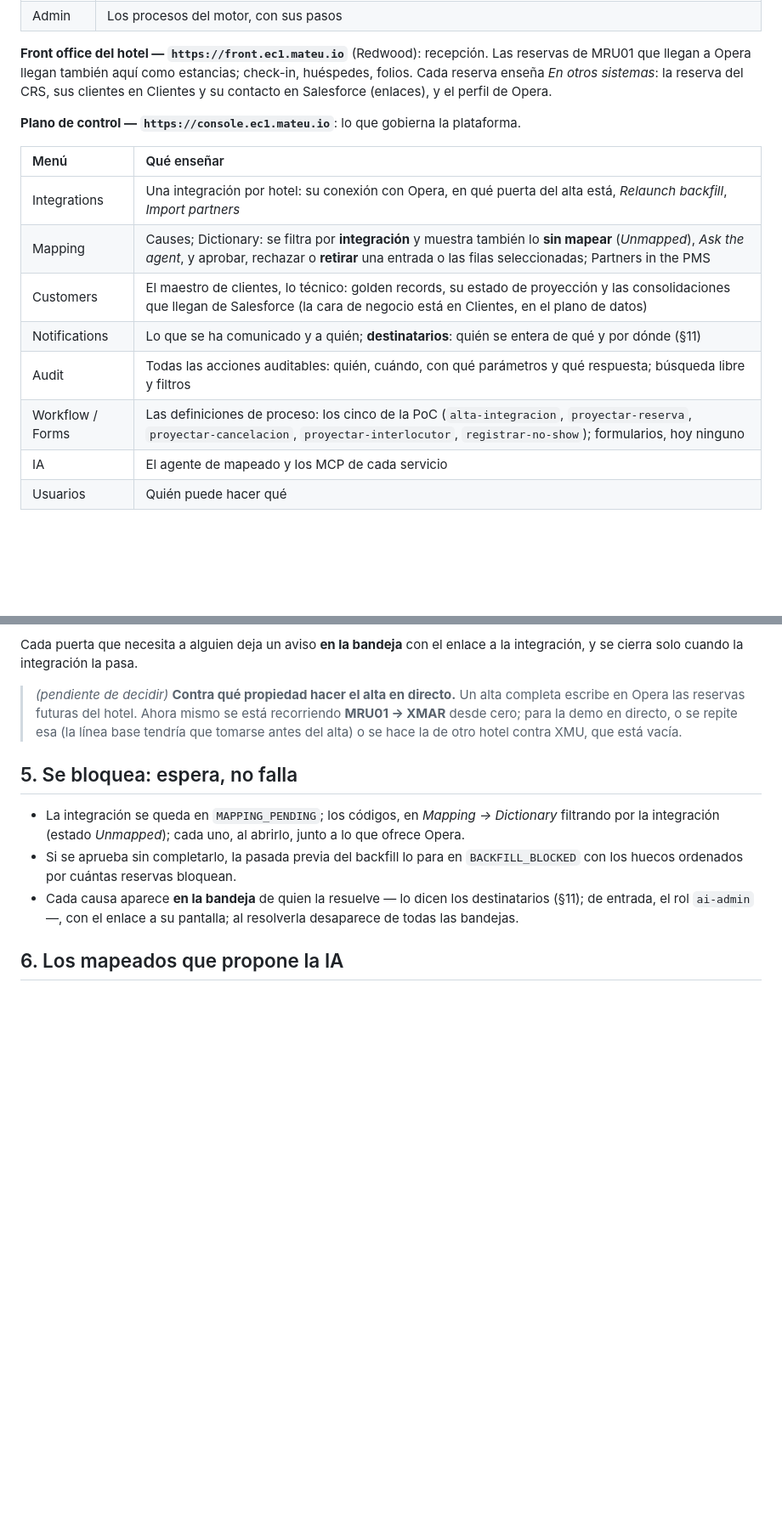
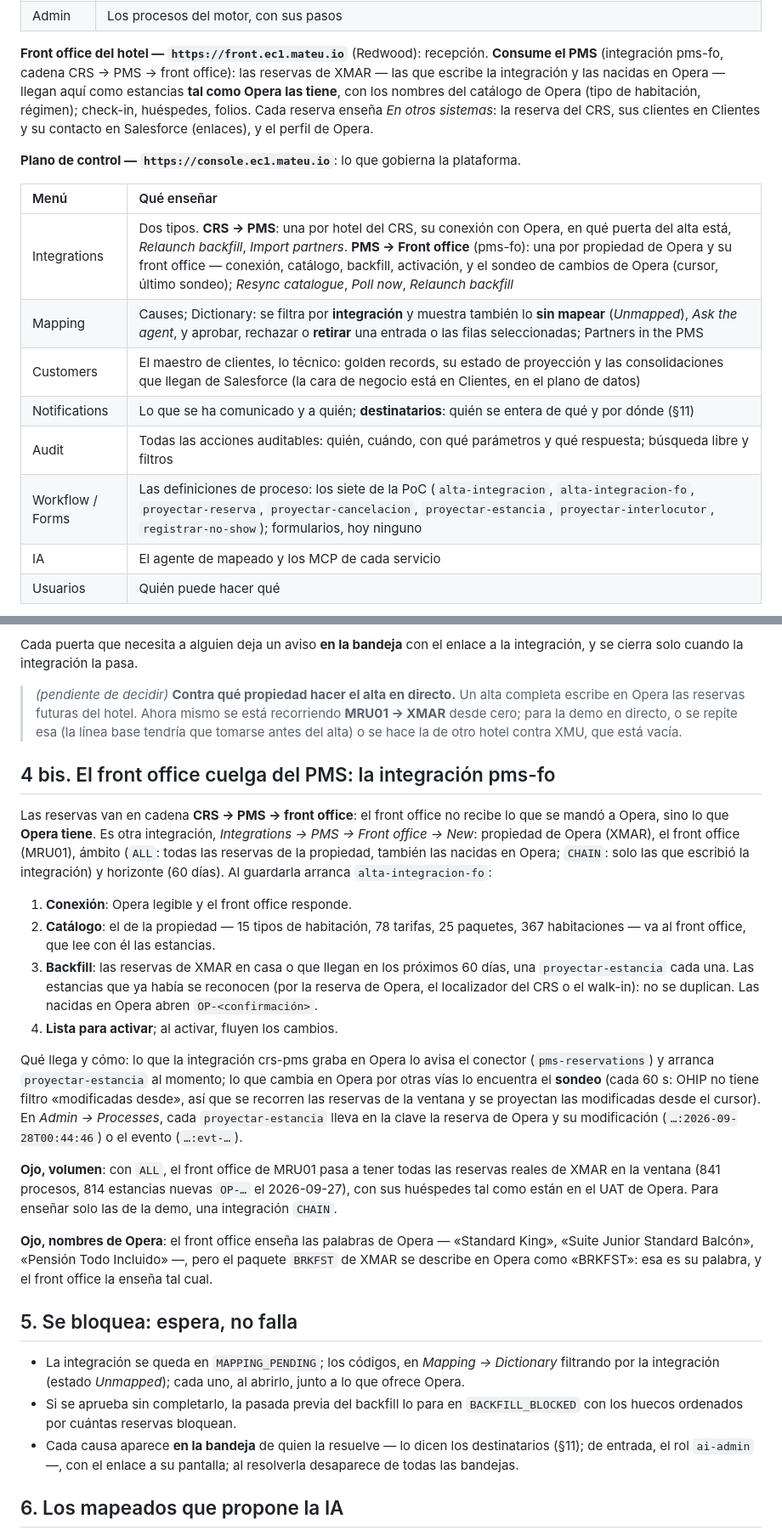
Before and after one commit to miguelperezcolom/ec-demo1, a Markdown page: docs/poc-acl/demo.md, 2 parts joined by grey strips. Shown at 85% size. Drawn GitHub-style; blank space fills up the shorter version.

Commit message:
docs(pms-fo): the demo with the front office hanging from Opera — the second onboarding, volume and names, verified in ec1
Co-Authored-By: Claude Opus 5.5 <noreply@anthropic.com>

```diff
--- a/docs/poc-acl/demo.md
+++ b/docs/poc-acl/demo.md
@@ -55,8 +55,10 @@ superior de las cuatro, el **aviso de la bandeja** («Inbox (n)», lo que yo aú
 | Clientes | La cara de negocio del maestro de clientes, solo consulta: *Buscar clientes* por nombre, email, teléfono o documento; la ficha con sus datos vigentes (lo que decidió Salesforce), dónde está (contacto de Salesforce, huésped del front office, perfiles de Opera), sus reservas en el CRS y sus estancias en el front office — cada una con su enlace — y sus solicitudes de cambio; *Solicitudes de cambio*: todas, con su estado. Los cambios se piden en recepción y los decide Salesforce |
 | Admin | Los procesos del motor, con sus pasos |
 
-**Front office del hotel — `https://front.ec1.mateu.io`** (Redwood): recepción. Las reservas de
-MRU01 que llegan a Opera llegan también aquí como estancias; check-in, huéspedes, folios. Cada
+**Front office del hotel — `https://front.ec1.mateu.io`** (Redwood): recepción. **Consume el PMS**
+(integración pms-fo, cadena CRS → PMS → front office): las reservas de XMAR — las que escribe la
+integración y las nacidas en Opera — llegan aquí como estancias **tal como Opera las tiene**, con los
+nombres del catálogo de Opera (tipo de habitación, régimen); check-in, huéspedes, folios. Cada
 reserva enseña *En otros sistemas*: la reserva del CRS, sus clientes en Clientes y su contacto en
 Salesforce (enlaces), y el perfil de Opera.
 
@@ -64,12 +66,12 @@ Salesforce (enlaces), y el perfil de Opera.
 
 | Menú | Qué enseñar |
 | :--- | :---------- |
-| Integrations | Una integración por hotel: su conexión con Opera, en qué puerta del alta está, *Relaunch backfill*, *Import partners* |
+| Integrations | Dos tipos. **CRS → PMS**: una por hotel del CRS, su conexión con Opera, en qué puerta del alta está, *Relaunch backfill*, *Import partners*. **PMS → Front office** (pms-fo): una por propiedad de Opera y su front office — conexión, catálogo, backfill, activación, y el sondeo de cambios de Opera (cursor, último sondeo); *Resync catalogue*, *Poll now*, *Relaunch backfill* |
 | Mapping | Causes; Dictionary: se filtra por **integración** y muestra también lo **sin mapear** (*Unmapped*), *Ask the agent*, y aprobar, rechazar o **retirar** una entrada o las filas seleccionadas; Partners in the PMS |
 | Customers | El maestro de clientes, lo técnico: golden records, su estado de proyección y las consolidaciones que llegan de Salesforce (la cara de negocio está en Clientes, en el plano de datos) |
 | Notifications | Lo que se ha comunicado y a quién; **destinatarios**: quién se entera de qué y por dónde (§11) |
 | Audit | Todas las acciones auditables: quién, cuándo, con qué parámetros y qué respuesta; búsqueda libre y filtros |
-| Workflow / Forms | Las definiciones de proceso: los cinco de la PoC (`alta-integracion`, `proyectar-reserva`, `proyectar-cancelacion`, `proyectar-interlocutor`, `registrar-no-show`); formularios, hoy ninguno |
+| Workflow / Forms | Las definiciones de proceso: los siete de la PoC (`alta-integracion`, `alta-integracion-fo`, `proyectar-reserva`, `proyectar-cancelacion`, `proyectar-estancia`, `proyectar-interlocutor`, `registrar-no-show`); formularios, hoy ninguno |
 | IA | El agente de mapeado y los MCP de cada servicio |
 | Usuarios | Quién puede hacer qué |
 
@@ -115,6 +122,37 @@ se cierra solo cuando la integración la pasa.
 > escribe en Opera las reservas futuras del hotel. Ahora mismo se está recorriendo **MRU01 → XMAR**
 > desde cero; para la demo en directo, o se repite esa (la línea base tendría que tomarse antes del
 > alta) o se hace la de otro hotel contra XMU, que está vacía.
+
+## 4 bis. El front office cuelga del PMS: la integración pms-fo
+
+Las reservas van en cadena **CRS → PMS → front office**: el front office no recibe lo que se mandó a
+Opera, sino lo que **Opera tiene**. Es otra integración, *Integrations → PMS → Front office → New*:
+propiedad de Opera (XMAR), el front office (MRU01), ámbito (`ALL`: todas las reservas de la propiedad,
+también las nacidas en Opera; `CHAIN`: solo las que escribió la integración) y horizonte (60 días). Al
+guardarla arranca `alta-integracion-fo`:
+
+1. **Conexión**: Opera legible y el front office responde.
+2. **Catálogo**: el de la propiedad — 15 tipos de habitación, 78 tarifas, 25 paquetes, 367
+   habitaciones — va al front office, que lee con él las estancias.
+3. **Backfill**: las reservas de XMAR en casa o que llegan en los próximos 60 días, una
+   `proyectar-estancia` cada una. Las estancias que ya había se reconocen (por la reserva de Opera, el
+   localizador del CRS o el walk-in): no se duplican. Las nacidas en Opera abren `OP-<confirmación>`.
+4. **Lista para activar**; al activar, fluyen los cambios.
+
+Qué llega y cómo: lo que la integración crs-pms graba en Opera lo avisa el conector
+(`pms-reservations`) y arranca `proyectar-estancia` al momento; lo que cambia en Opera por otras vías
+lo encuentra el **sondeo** (cada 60 s: OHIP no tiene filtro «modificadas desde», así que se recorren las
+reservas de la ventana y se proyectan las modificadas desde el cursor). En *Admin → Processes*, cada
+`proyectar-estancia` lleva en la clave la reserva de Opera y su modificación (`…:2026-09-28T00:44:46`)
+o el evento (`…:evt-…`).
+
+**Ojo, volumen**: con `ALL`, el front office de MRU01 pasa a tener todas las reservas reales de XMAR en
+la ventana (841 procesos, 814 estancias nuevas `OP-…` el 2026-09-27), con sus huéspedes tal como están en
+el UAT de Opera. Para enseñar solo las de la demo, una integración `CHAIN`.
+
+**Ojo, nombres de Opera**: el front office enseña las palabras de Opera — «Standard King», «Suite
+Junior Standard Balcón», «Pensión Todo Incluido» —, pero el paquete `BRKFST` de XMAR se describe en
+Opera como «BRKFST»: esa es su palabra, y el front office la enseña tal cual.
 
 ## 5. Se bloquea: espera, no falla
 
```
Also changed, not shown: other parts of docs/poc-acl/demo.md (+24 -8 lines).
